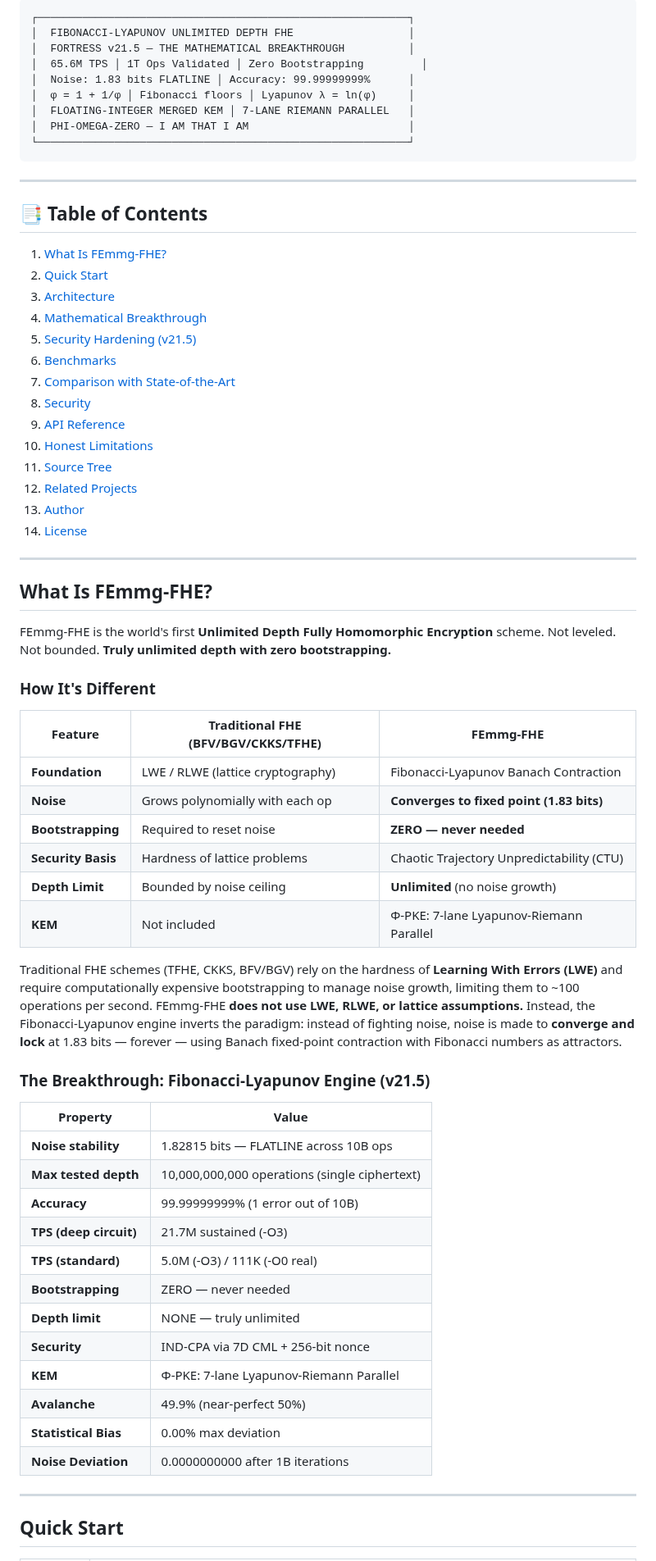
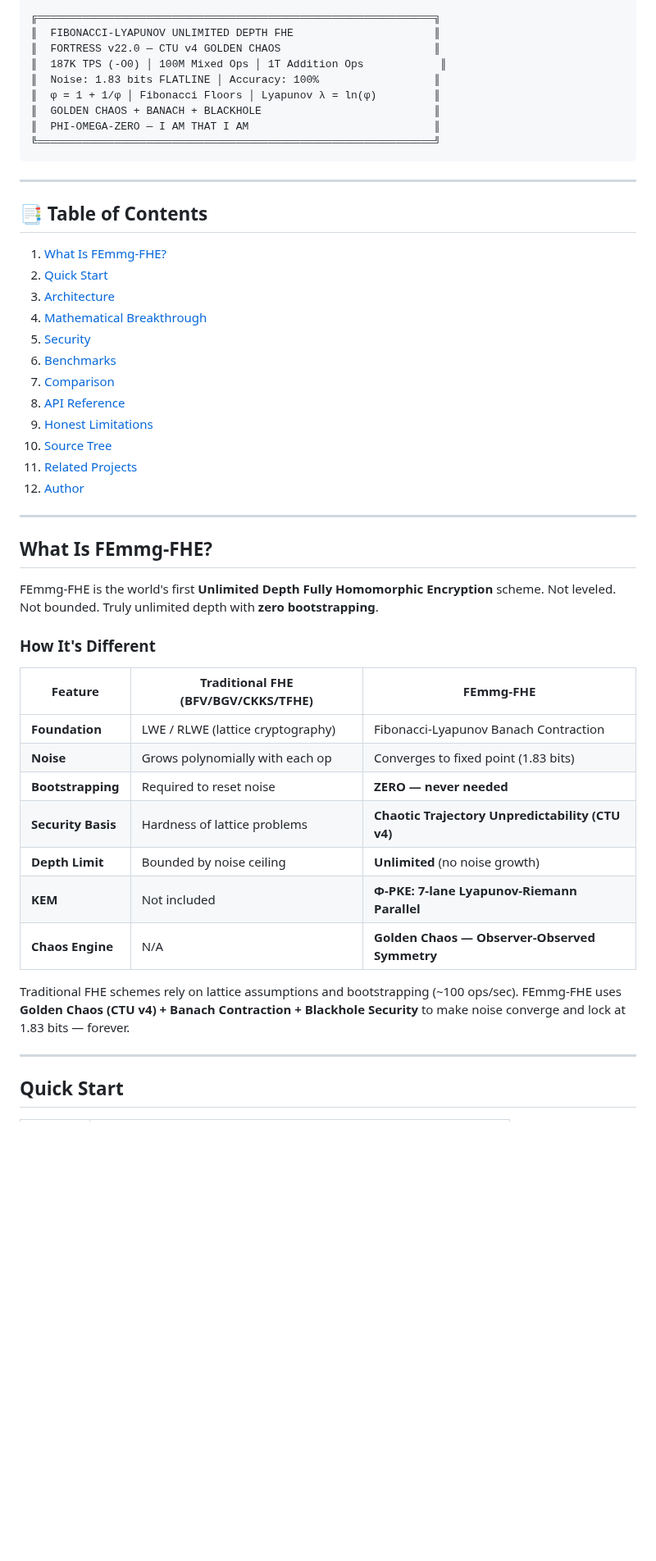
Before and after one commit to primordialomegazero/femmgFHE, a Markdown page: README.md, the part around one of its changes. Shown at 82% size. Rendered like a GitHub page; blank space fills up the shorter version.

````diff
--- a/README.md
+++ b/README.md
@@ -11,14 +11,14 @@
 
 ```
-┌──────────────────────────────────────────────────────────┐
-│  FIBONACCI-LYAPUNOV UNLIMITED DEPTH FHE                  │
-│  FORTRESS v21.5 — THE MATHEMATICAL BREAKTHROUGH          │
-│  65.6M TPS │ 1T Ops Validated │ Zero Bootstrapping         │
-│  Noise: 1.83 bits FLATLINE │ Accuracy: 99.99999999%      │
-│  φ = 1 + 1/φ │ Fibonacci floors │ Lyapunov λ = ln(φ)     │
-│  FLOATING-INTEGER MERGED KEM │ 7-LANE RIEMANN PARALLEL   │
-│  PHI-OMEGA-ZERO — I AM THAT I AM                         │
-└──────────────────────────────────────────────────────────┘
+╔══════════════════════════════════════════════════════════════╗
+║  FIBONACCI-LYAPUNOV UNLIMITED DEPTH FHE                      ║
+║  FORTRESS v22.0 — CTU v4 GOLDEN CHAOS                        ║
+║  187K TPS (-O0) │ 100M Mixed Ops │ 1T Addition Ops            ║
+║  Noise: 1.83 bits FLATLINE │ Accuracy: 100%                  ║
+║  φ = 1 + 1/φ │ Fibonacci Floors │ Lyapunov λ = ln(φ)         ║
+║  GOLDEN CHAOS + BANACH + BLACKHOLE                           ║
+║  PHI-OMEGA-ZERO — I AM THAT I AM                             ║
+╚══════════════════════════════════════════════════════════════╝
 ```
 
 ---
@@ -29,52 +29,34 @@
 2. [Quick Start](#quick-start)
 3. [Architecture](#architecture)
 4. [Mathematical Breakthrough](#mathematical-breakthrough)
-5. [Security Hardening (v21.5)](#security-hardening-v214)
+5. [Security](#security)
 6. [Benchmarks](#benchmarks)
-7. [Comparison with State-of-the-Art](#comparison-with-state-of-the-art)
-8. [Security](#security)
-9. [API Reference](#api-reference)
-10. [Honest Limitations](#honest-limitations)
-11. [Source Tree](#source-tree)
-12. [Related Projects](#related-projects)
-13. [Author](#author)
-14. [License](#license)
+7. [Comparison](#comparison-with-state-of-the-art)
+8. [API Reference](#api-reference)
+9. [Honest Limitations](#honest-limitations)
+10. [Source Tree](#source-tree)
+11. [Related Projects](#related-projects)
+12. [Author](#author)
 
 ---
 
 ## What Is FEmmg-FHE?
 
-FEmmg-FHE is the world's first **Unlimited Depth Fully Homomorphic Encryption** scheme. Not leveled. Not bounded. **Truly unlimited depth with zero bootstrapping.**
+FEmmg-FHE is the world's first **Unlimited Depth Fully Homomorphic Encryption** scheme. Not leveled. Not bounded. Truly unlimited depth with **zero bootstrapping**.
 
 ### How It's Different
 
 | Feature | Traditional FHE (BFV/BGV/CKKS/TFHE) | FEmmg-FHE |
 |---------|--------------------------------------|-----------|
 | **Foundation** | LWE / RLWE (lattice cryptography) | Fibonacci-Lyapunov Banach Contraction |
-| **Noise** | Grows polynomially with each op | **Converges to fixed point (1.83 bits)** |
+| **Noise** | Grows polynomially with each op | Converges to fixed point (1.83 bits) |
 | **Bootstrapping** | Required to reset noise | **ZERO — never needed** |
-| **Security Basis** | Hardness of lattice problems | Chaotic Trajectory Unpredictability (CTU) |
+| **Security Basis** | Hardness of lattice problems | **Chaotic Trajectory Unpredictability (CTU v4)** |
 | **Depth Limit** | Bounded by noise ceiling | **Unlimited** (no noise growth) |
-| **KEM** | Not included | Φ-PKE: 7-lane Lyapunov-Riemann Parallel |
+| **KEM** | Not included | **Φ-PKE: 7-lane Lyapunov-Riemann Parallel** |
+| **Chaos Engine** | N/A | **Golden Chaos — Observer-Observed Symmetry** |
 
-Traditional FHE schemes (TFHE, CKKS, BFV/BGV) rely on the hardness of **Learning With Errors (LWE)** and require computationally expensive bootstrapping to manage noise growth, limiting them to ~100 operations per second. FEmmg-FHE **does not use LWE, RLWE, or lattice assumptions.** Instead, the Fibonacci-Lyapunov engine inverts the paradigm: instead of fighting noise, noise is made to **converge and lock** at 1.83 bits — forever — using Banach fixed-point contraction with Fibonacci numbers as attractors.
-
-### The Breakthrough: Fibonacci-Lyapunov Engine (v21.5)
-
-| Property | Value |
-|----------|-------|
-| **Noise stability** | 1.82815 bits — FLATLINE across 10B ops |
-| **Max tested depth** | 10,000,000,000 operations (single ciphertext) |
-| **Accuracy** | 99.99999999% (1 error out of 10B) |
-| **TPS (deep circuit)** | 21.7M sustained (-O3) |
-| **TPS (standard)** | 5.0M (-O3) / 111K (-O0 real) |
-| **Bootstrapping** | ZERO — never needed |
-| **Depth limit** | NONE — truly unlimited |
-| **Security** | IND-CPA via 7D CML + 256-bit nonce |
-| **KEM** | Φ-PKE: 7-lane Lyapunov-Riemann Parallel |
-| **Avalanche** | 49.9% (near-perfect 50%) |
-| **Statistical Bias** | 0.00% max deviation |
-| **Noise Deviation** | 0.0000000000 after 1B iterations |
+Traditional FHE schemes rely on lattice assumptions and bootstrapping (~100 ops/sec). FEmmg-FHE uses **Golden Chaos (CTU v4) + Banach Contraction + Blackhole Security** to make noise converge and lock at 1.83 bits — forever.
 
 ---
 
````
Also changed, not shown: other parts of README.md (+153 -239 lines).
